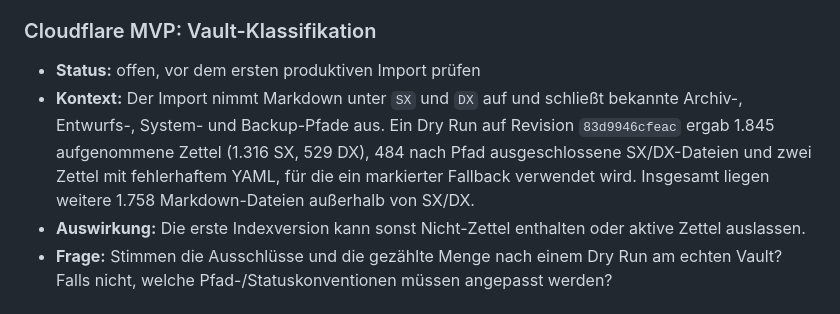
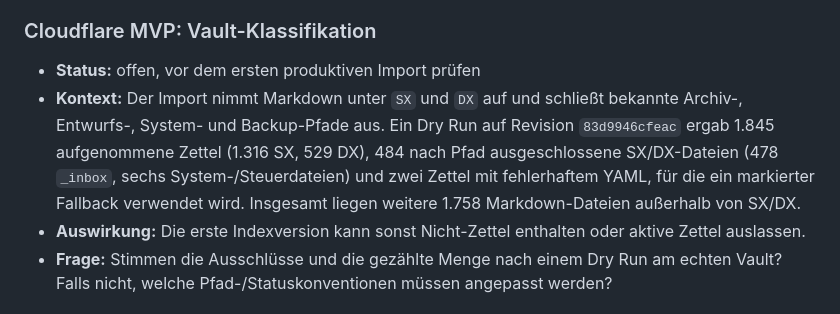
Before and after one commit to ThomasPaulus21107/Zettelkasten, a Markdown page: open-points.md, the part around the change. Rendered like a GitHub page.

Commit message:
docs: record Vault import exclusion audit

```diff
--- a/open-points.md
+++ b/open-points.md
@@ -67,7 +67,7 @@ Diese Liste sammelt Entscheidungen und Klärungsbedarfe, die nicht stillschweige
 ### Cloudflare MVP: Vault-Klassifikation
 
 - **Status:** offen, vor dem ersten produktiven Import prüfen
-- **Kontext:** Der Import nimmt Markdown unter `SX` und `DX` auf und schließt bekannte Archiv-, Entwurfs-, System- und Backup-Pfade aus. Ein Dry Run auf Revision `83d9946cfeac` ergab 1.845 aufgenommene Zettel (1.316 SX, 529 DX), 484 nach Pfad ausgeschlossene SX/DX-Dateien und zwei Zettel mit fehlerhaftem YAML, für die ein markierter Fallback verwendet wird. Insgesamt liegen weitere 1.758 Markdown-Dateien außerhalb von SX/DX.
+- **Kontext:** Der Import nimmt Markdown unter `SX` und `DX` auf und schließt bekannte Archiv-, Entwurfs-, System- und Backup-Pfade aus. Ein Dry Run auf Revision `83d9946cfeac` ergab 1.845 aufgenommene Zettel (1.316 SX, 529 DX), 484 nach Pfad ausgeschlossene SX/DX-Dateien (478 `_inbox`, sechs System-/Steuerdateien) und zwei Zettel mit fehlerhaftem YAML, für die ein markierter Fallback verwendet wird. Insgesamt liegen weitere 1.758 Markdown-Dateien außerhalb von SX/DX.
 - **Auswirkung:** Die erste Indexversion kann sonst Nicht-Zettel enthalten oder aktive Zettel auslassen.
 - **Frage:** Stimmen die Ausschlüsse und die gezählte Menge nach einem Dry Run am echten Vault? Falls nicht, welche Pfad-/Statuskonventionen müssen angepasst werden?
 
```
